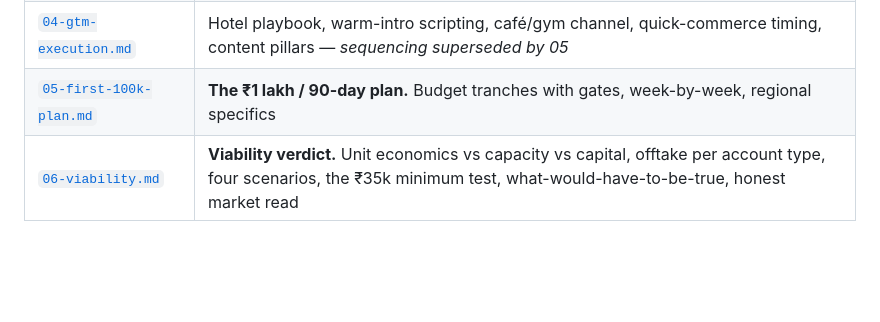
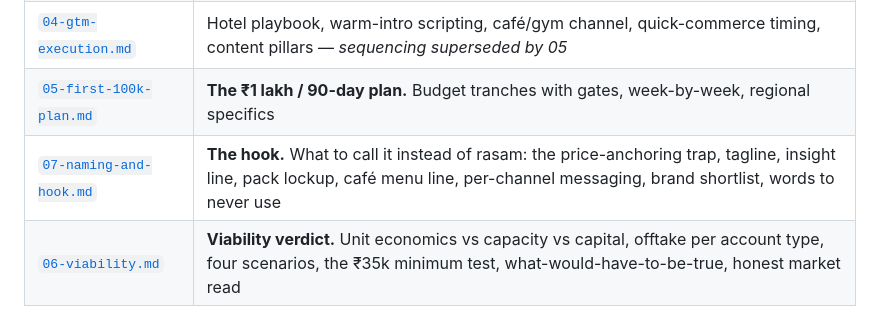
Before and after one commit to abhimahamkali/terminal_test, a Markdown page: venture/README.md, the part around the change. GitHub-like rendering; blank space fills up the shorter version.

Commit message:
Index the naming and hook document in the README
Co-Authored-By: Claude Opus 5 <noreply@anthropic.com>
Claude-Session: https://claude.ai/code/session_01RvoikVx1aeUXxRdXwmBKjU

```diff
--- a/venture/README.md
+++ b/venture/README.md
@@ -27,6 +27,7 @@ week-by-week for 13 weeks, gates, and the three corrections that change the orig
 | [`03-financials.md`](03-financials.md) | Per-sachet cost build, channel price list, Phase 1/2 P&L, full capital plan, working capital, sensitivities — *the destination, not the route* |
 | [`04-gtm-execution.md`](04-gtm-execution.md) | Hotel playbook, warm-intro scripting, café/gym channel, quick-commerce timing, content pillars — *sequencing superseded by 05* |
 | [`05-first-100k-plan.md`](05-first-100k-plan.md) | **The ₹1 lakh / 90-day plan.** Budget tranches with gates, week-by-week, regional specifics |
+| [`07-naming-and-hook.md`](07-naming-and-hook.md) | **The hook.** What to call it instead of rasam: the price-anchoring trap, tagline, insight line, pack lockup, café menu line, per-channel messaging, brand shortlist, words to never use |
 | [`06-viability.md`](06-viability.md) | **Viability verdict.** Unit economics vs capacity vs capital, offtake per account type, four scenarios, the ₹35k minimum test, what-would-have-to-be-true, honest market read |
 
 ## Viability verdict (short version)
```
